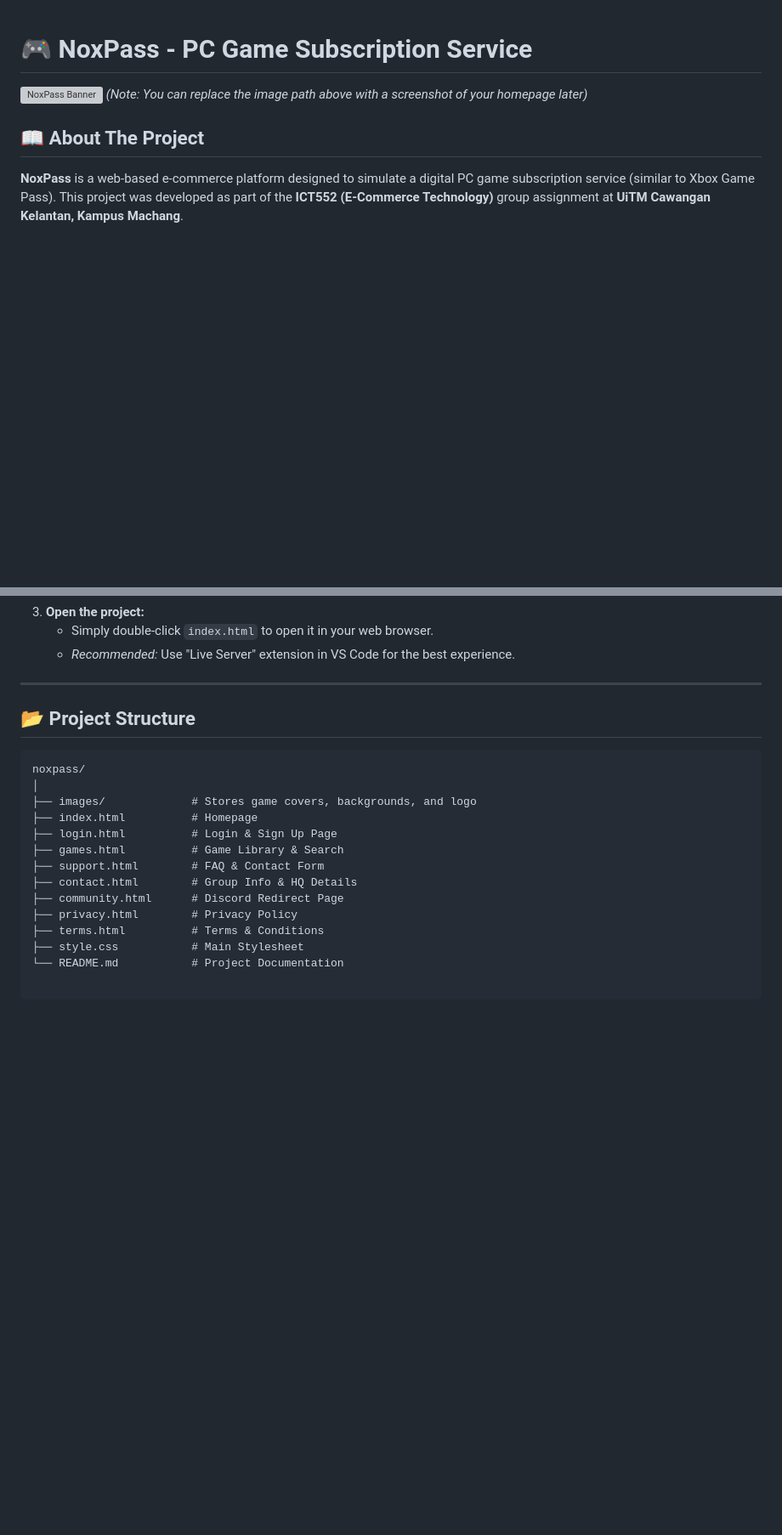
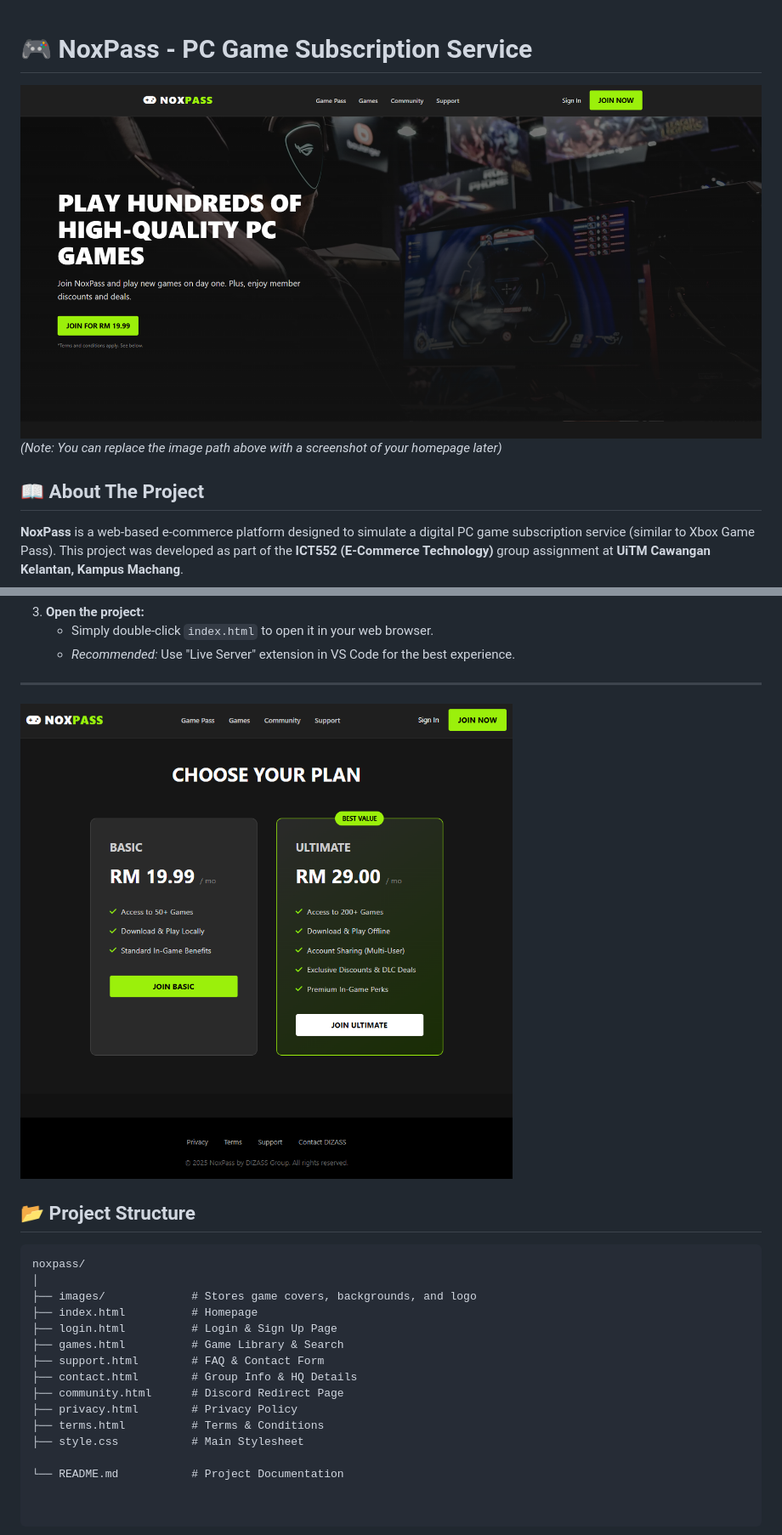
Before and after one commit to KuDanial/noxpass-ecommerce-platform, a Markdown page: README.md, 2 parts joined by grey strips. Shown at 85% size. GitHub-like rendering; blank space fills up the shorter version; grey boxes are pictures that could not be loaded.

````diff
--- a/README.md
+++ b/README.md
@@ -1,6 +1,6 @@
 # 🎮 NoxPass - PC Game Subscription Service
 
-![NoxPass Banner](images/login-bg.jpg)
+![NoxPass Banner](images/homepage.png)
 *(Note: You can replace the image path above with a screenshot of your homepage later)*
 
 ## 📖 About The Project
@@ -67,7 +67,7 @@ The platform allows users to browse a library of high-quality PC games, choose s
     * *Recommended:* Use "Live Server" extension in VS Code for the best experience.
 
 ---
-
+![NoxPass Banner](images/passplan.png)
 ## 📂 Project Structure
 
 ```text
@@ -83,4 +83,5 @@ noxpass/
 ├── privacy.html        # Privacy Policy
 ├── terms.html          # Terms & Conditions
 ├── style.css           # Main Stylesheet
+
 └── README.md           # Project Documentation
````
Also changed, not shown: other parts of README.md (+1 -1 lines).
